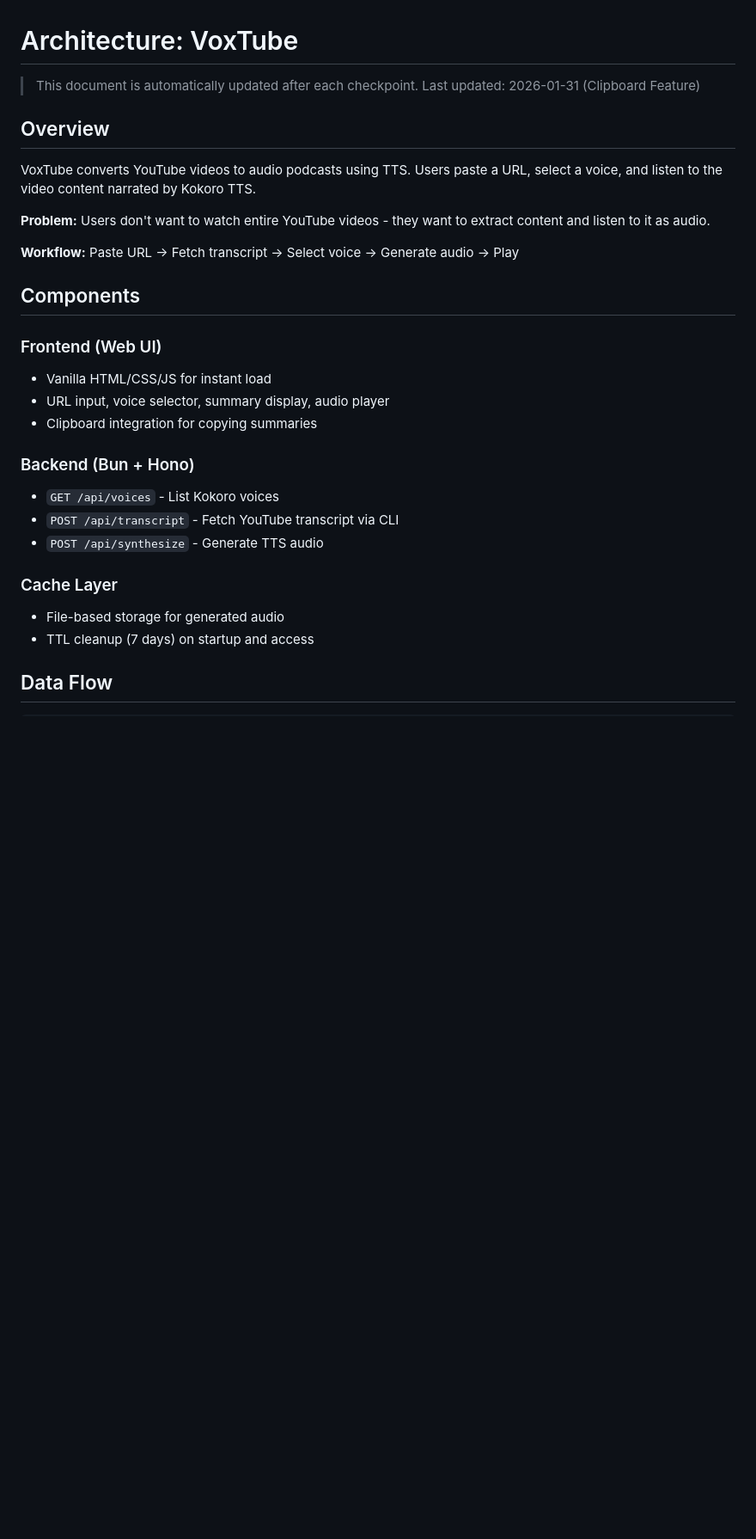
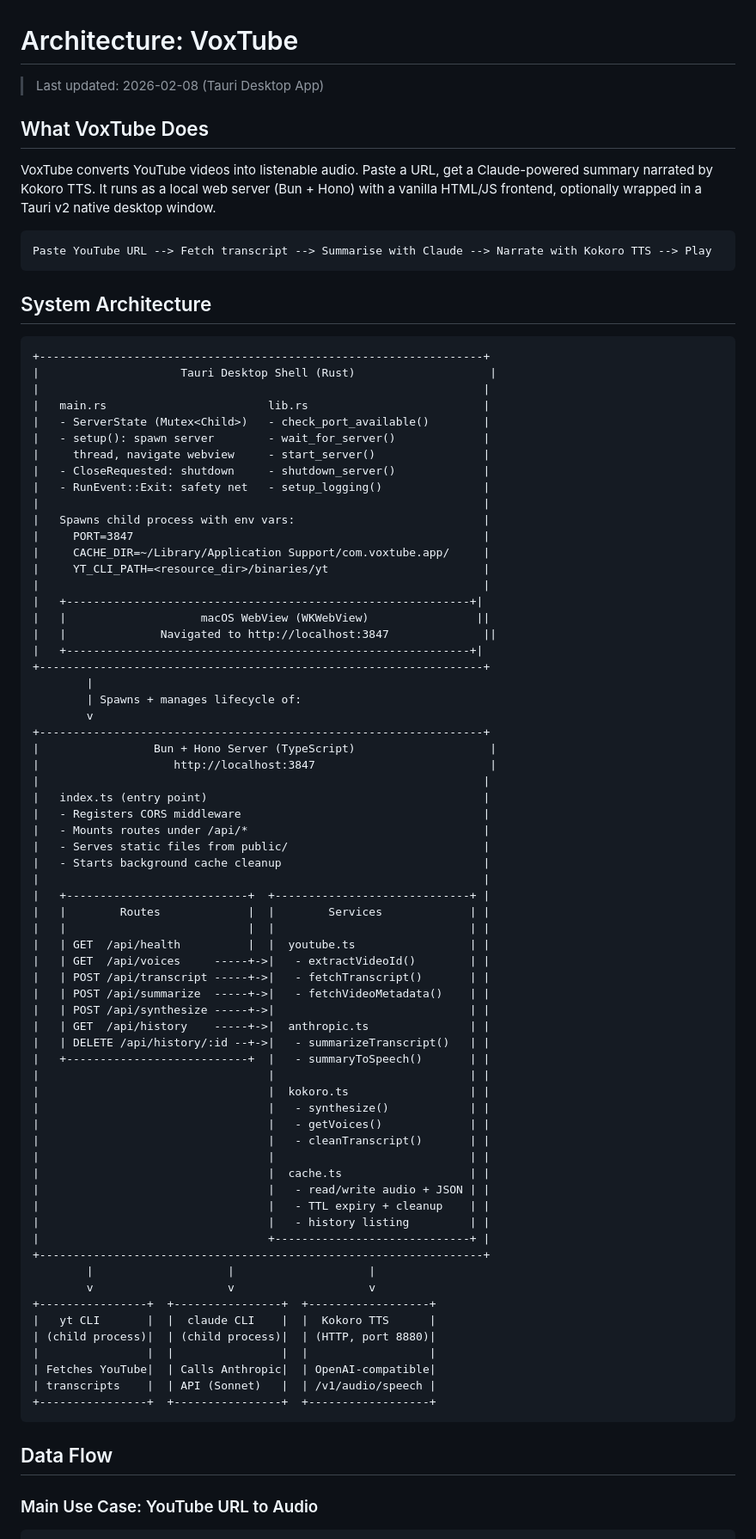
Before and after one commit to shawn-dsz/voxtube, a Markdown page: docs/ARCHITECTURE.md, the part around one of its changes. Shown at 86% size. Rendered like a GitHub page; blank space fills up the shorter version.

````diff
--- a/docs/ARCHITECTURE.md
+++ b/docs/ARCHITECTURE.md
@@ -1,30 +1,87 @@
 # Architecture: VoxTube
 
-> This document is automatically updated after each checkpoint.
-> Last updated: 2026-01-31 (Clipboard Feature)
+> Last updated: 2026-02-08 (Tauri Desktop App)
 
-## Overview
-VoxTube converts YouTube videos to audio podcasts using TTS. Users paste a URL, select a voice, and listen to the video content narrated by Kokoro TTS.
+## What VoxTube Does
 
-**Problem:** Users don't want to watch entire YouTube videos - they want to extract content and listen to it as audio.
+VoxTube converts YouTube videos into listenable audio. Paste a URL, get a Claude-powered summary narrated by Kokoro TTS. It runs as a local web server (Bun + Hono) with a vanilla HTML/JS frontend, optionally wrapped in a Tauri v2 native desktop window.
 
-**Workflow:** Paste URL → Fetch transcript → Select voice → Generate audio → Play
+```
+Paste YouTube URL --> Fetch transcript --> Summarise with Claude --> Narrate with Kokoro TTS --> Play
+```
 
-## Components
+## System Architecture
 
-### Frontend (Web UI)
-- Vanilla HTML/CSS/JS for instant load
-- URL input, voice selector, summary display, audio player
-- Clipboard integration for copying summaries
-
-### Backend (Bun + Hono)
-- `GET /api/voices` - List Kokoro voices
-- `POST /api/transcript` - Fetch YouTube transcript via CLI
-- `POST /api/synthesize` - Generate TTS audio
-
-### Cache Layer
-- File-based storage for generated audio
-- TTL cleanup (7 days) on startup and access
+```
++------------------------------------------------------------------+
+|                     Tauri Desktop Shell (Rust)                    |
+|                                                                  |
+|   main.rs                        lib.rs                          |
+|   - ServerState (Mutex<Child>)   - check_port_available()        |
+|   - setup(): spawn server        - wait_for_server()             |
+|     thread, navigate webview     - start_server()                |
+|   - CloseRequested: shutdown     - shutdown_server()             |
+|   - RunEvent::Exit: safety net   - setup_logging()               |
+|                                                                  |
+|   Spawns child process with env vars:                            |
+|     PORT=3847                                                    |
+|     CACHE_DIR=~/Library/Application Support/com.voxtube.app/     |
+|     YT_CLI_PATH=<resource_dir>/binaries/yt                       |
+|                                                                  |
+|   +------------------------------------------------------------+|
+|   |                    macOS WebView (WKWebView)                ||
+|   |              Navigated to http://localhost:3847              ||
+|   +------------------------------------------------------------+|
++------------------------------------------------------------------+
+        |
+        | Spawns + manages lifecycle of:
+        v
++------------------------------------------------------------------+
+|                 Bun + Hono Server (TypeScript)                    |
+|                    http://localhost:3847                          |
+|                                                                  |
+|   index.ts (entry point)                                         |
+|   - Registers CORS middleware                                    |
+|   - Mounts routes under /api/*                                   |
+|   - Serves static files from public/                             |
+|   - Starts background cache cleanup                              |
+|                                                                  |
+|   +---------------------------+  +-----------------------------+ |
+|   |        Routes             |  |        Services             | |
+|   |                           |  |                             | |
+|   | GET  /api/health          |  |  youtube.ts                 | |
+|   | GET  /api/voices     -----+->|   - extractVideoId()        | |
+|   | POST /api/transcript -----+->|   - fetchTranscript()       | |
+|   | POST /api/summarize  -----+->|   - fetchVideoMetadata()    | |
+|   | POST /api/synthesize -----+->|                             | |
+|   | GET  /api/history    -----+->|  anthropic.ts               | |
+|   | DELETE /api/history/:id --+->|   - summarizeTranscript()   | |
+|   +---------------------------+  |   - summaryToSpeech()       | |
+|                                  |                             | |
+|                                  |  kokoro.ts                  | |
+|                                  |   - synthesize()            | |
+|                                  |   - getVoices()             | |
+|                                  |   - cleanTranscript()       | |
+|                                  |                             | |
+|                                  |  cache.ts                   | |
+|                                  |   - read/write audio + JSON | |
+|                                  |   - TTL expiry + cleanup    | |
+|                                  |   - history listing         | |
+|                                  +-----------------------------+ |
++------------------------------------------------------------------+
+        |                    |                    |
+        v                    v                    v
++----------------+  +----------------+  +------------------+
+|   yt CLI       |  |  claude CLI    |  |  Kokoro TTS      |
+| (child process)|  | (child process)|  | (HTTP, port 8880)|
+|                |  |                |  |                  |
+| Fetches YouTube|  | Calls Anthropic|  | OpenAI-compatible|
+| transcripts    |  | API (Sonnet)   |  | /v1/audio/speech |
++----------------+  +----------------+  +------------------+
+```
 
 ## Data Flow
+
+### Main Use Case: YouTube URL to Audio
+
 ```
````
Also changed, not shown: other parts of docs/ARCHITECTURE.md (+182 -141 lines).
